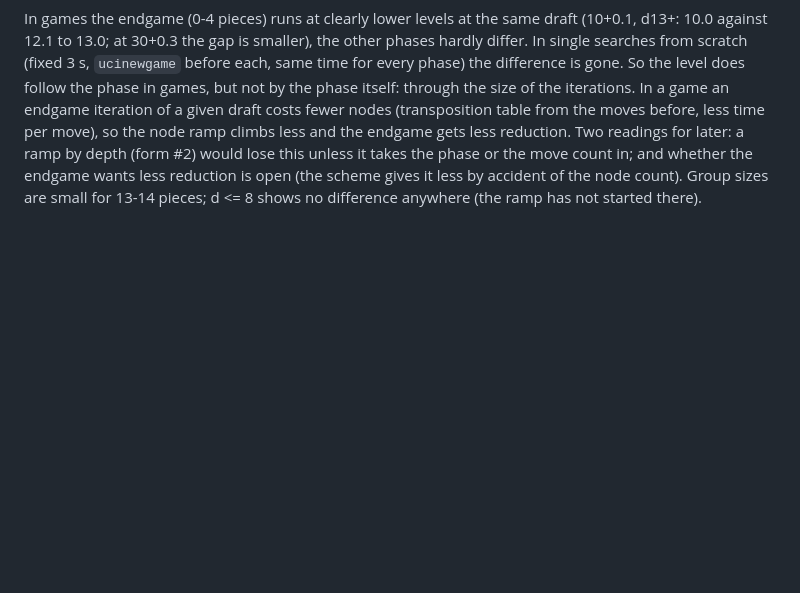
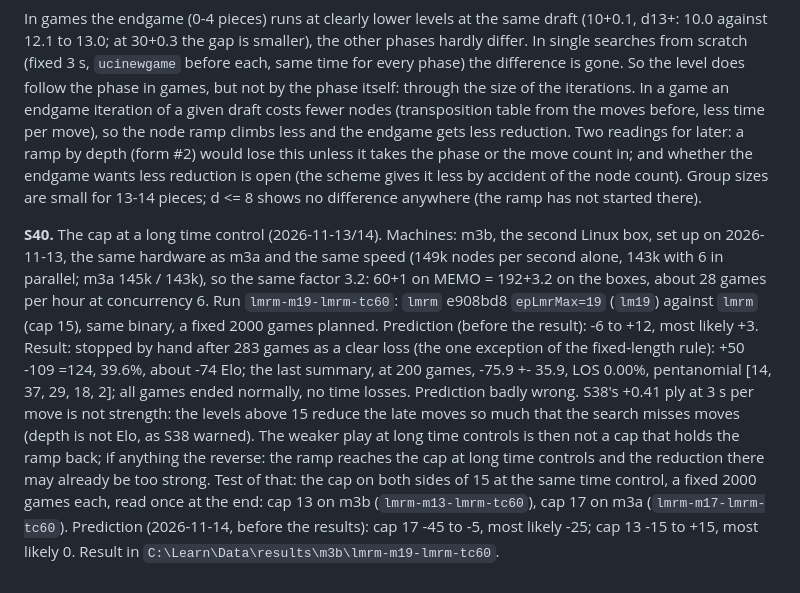
Before and after one commit to nionita/Barbarossa, a Markdown page: SEARCH-TUNING.md, the part around the change. Rendered like a GitHub page; blank space fills up the shorter version.

Commit message:
S40: cap 19 at 60+1 (m3b) stopped as a clear loss (-74 after 283 games); caps 13 and 17 next, predictions before the results
Co-Authored-By: Claude Opus 5.5 <noreply@anthropic.com>

```diff
--- a/SEARCH-TUNING.md
+++ b/SEARCH-TUNING.md
@@ -883,3 +883,16 @@ game an endgame iteration of a given draft costs fewer nodes (transposition tabl
 climbs less and the endgame gets less reduction. Two readings for later: a ramp by depth (form #2) would lose this unless it takes the
 phase or the move count in; and whether the endgame wants less reduction is open (the scheme gives it less by accident of the node count).
 Group sizes are small for 13-14 pieces; d <= 8 shows no difference anywhere (the ramp has not started there).
+
+**S40.** The cap at a long time control (2026-11-13/14). Machines: m3b, the second Linux box, set up on 2026-11-13, the same hardware as m3a
+and the same speed (149k nodes per second alone, 143k with 6 in parallel; m3a 145k / 143k), so the same factor 3.2: 60+1 on MEMO = 192+3.2 on
+the boxes, about 28 games per hour at concurrency 6. Run `lmrm-m19-lmrm-tc60`: `lmrm` e908bd8 `epLmrMax=19` (`lm19`) against `lmrm` (cap 15),
+same binary, a fixed 2000 games planned. Prediction (before the result): -6 to +12, most likely +3.
+Result: stopped by hand after 283 games as a clear loss (the one exception of the fixed-length rule): +50 -109 =124, 39.6%, about -74 Elo; the
+last summary, at 200 games, -75.9 +- 35.9, LOS 0.00%, pentanomial [14, 37, 29, 18, 2]; all games ended normally, no time losses. Prediction
+badly wrong. S38's +0.41 ply at 3 s per move is not strength: the levels above 15 reduce the late moves so much that the search misses moves
+(depth is not Elo, as S38 warned). The weaker play at long time controls is then not a cap that holds the ramp back; if anything the reverse:
+the ramp reaches the cap at long time controls and the reduction there may already be too strong. Test of that: the cap on both sides of 15 at
+the same time control, a fixed 2000 games each, read once at the end: cap 13 on m3b (`lmrm-m13-lmrm-tc60`), cap 17 on m3a
+(`lmrm-m17-lmrm-tc60`). Prediction (2026-11-14, before the results): cap 17 -45 to -5, most likely -25; cap 13 -15 to +15, most likely 0.
+Result in `C:\Learn\Data\results\m3b\lmrm-m19-lmrm-tc60`.
```
Also changed, not shown: SEARCH-IDEAS.md (+7 -0 lines).
